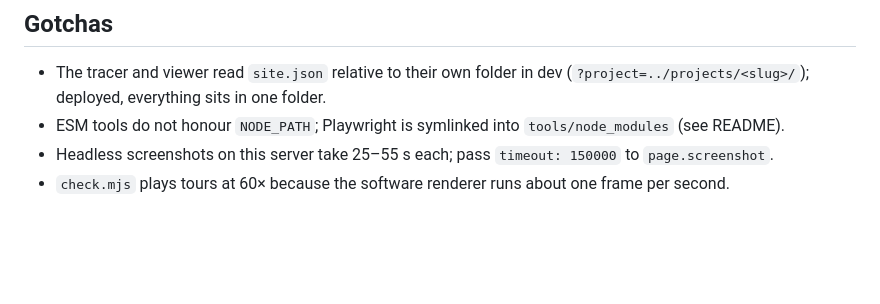
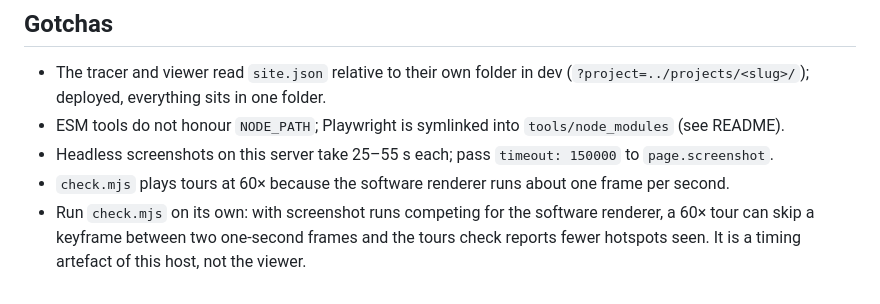
Before and after one commit to dsoldano/creatura-showroom, a Markdown page: docs/adding-a-project.md, the part around the change. Rendered like a GitHub page; blank space fills up the shorter version.

Commit message:
guide: run check.mjs alone on the software renderer (tour keyframes skip under load)
Co-Authored-By: Claude Fable 5.1 <noreply@anthropic.com>
Claude-Session: https://claude.ai/code/session_01Ww5MSzHLNRbzu3Hzh5J8zF

```diff
--- a/docs/adding-a-project.md
+++ b/docs/adding-a-project.md
@@ -63,3 +63,4 @@ Then open it on a phone: drag, pinch, play a tour. That is the performance gate;
 - ESM tools do not honour `NODE_PATH`; Playwright is symlinked into `tools/node_modules` (see README).
 - Headless screenshots on this server take 25–55 s each; pass `timeout: 150000` to `page.screenshot`.
 - `check.mjs` plays tours at 60× because the software renderer runs about one frame per second.
+- Run `check.mjs` on its own: with screenshot runs competing for the software renderer, a 60× tour can skip a keyframe between two one-second frames and the tours check reports fewer hotspots seen. It is a timing artefact of this host, not the viewer.
```
